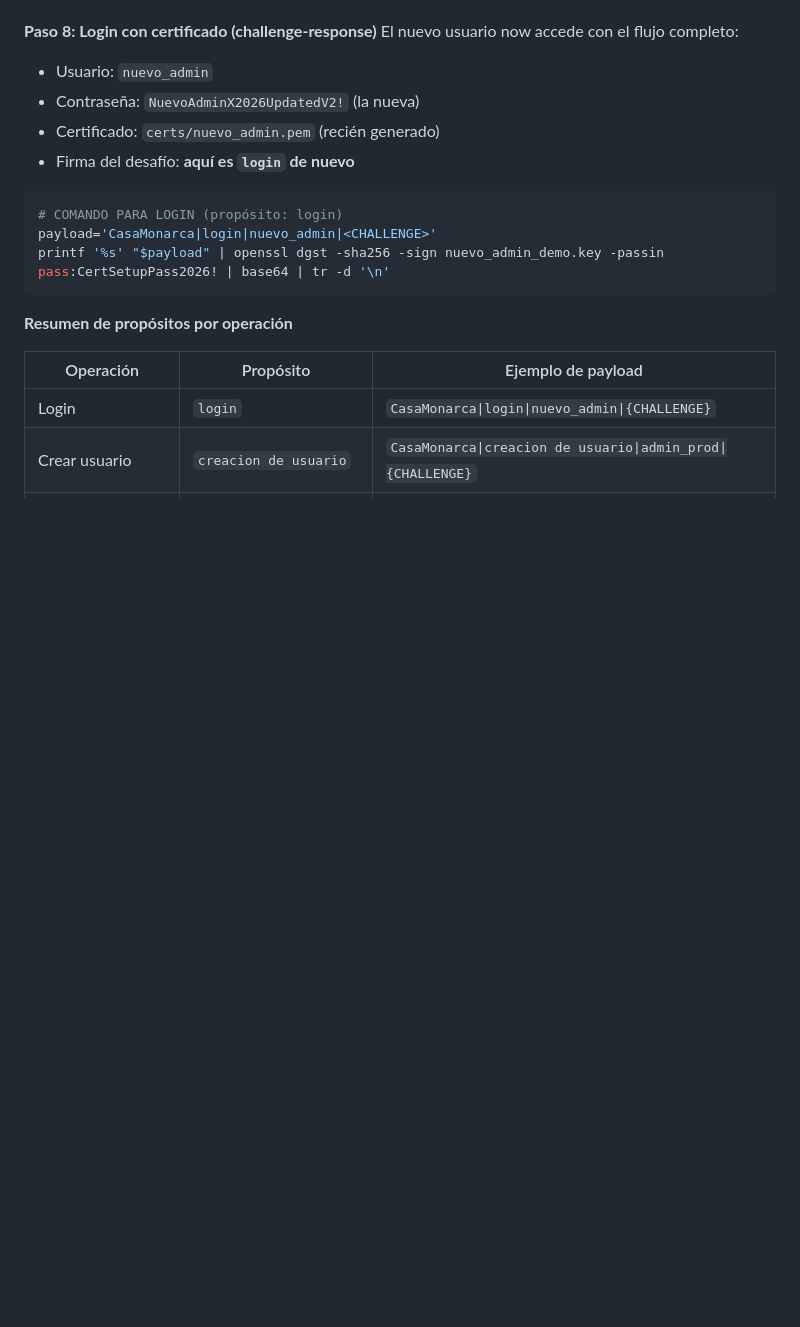
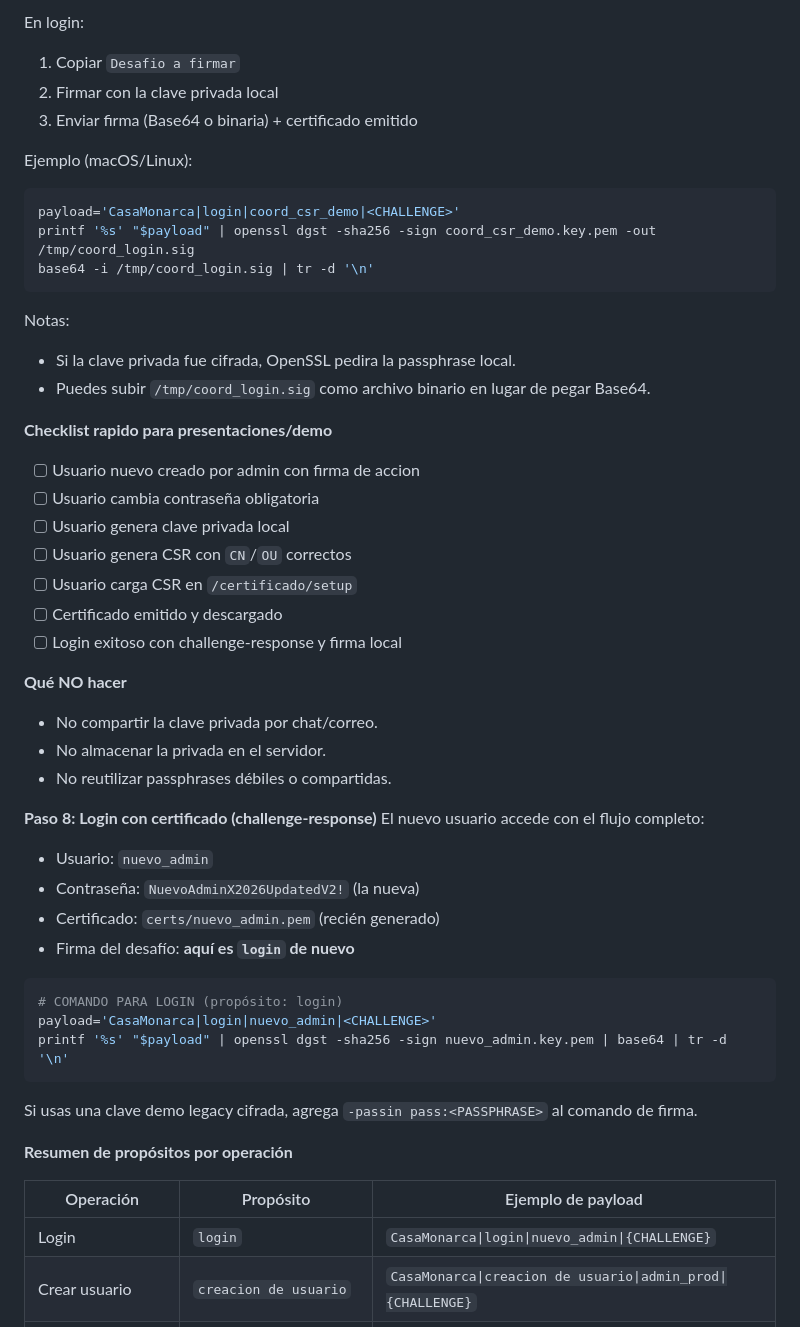
Before and after one commit to Ricardo-B04/Casa-Monarca, a Markdown page: README.md, the part around one of its changes. Rendered like a GitHub page; blank space fills up the shorter version.

````diff
--- a/README.md
+++ b/README.md
@@ -209,5 +271,36 @@ El sistema genera/firma el certificado y redirige al dashboard.
+En login:
+1. Copiar `Desafio a firmar`
+2. Firmar con la clave privada local
+3. Enviar firma (Base64 o binaria) + certificado emitido
+
+Ejemplo (macOS/Linux):
+
+```bash
+payload='CasaMonarca|login|coord_csr_demo|<CHALLENGE>'
+printf '%s' "$payload" | openssl dgst -sha256 -sign coord_csr_demo.key.pem -out /tmp/coord_login.sig
+base64 -i /tmp/coord_login.sig | tr -d '\n'
+```
+
+Notas:
+- Si la clave privada fue cifrada, OpenSSL pedira la passphrase local.
+- Puedes subir `/tmp/coord_login.sig` como archivo binario en lugar de pegar Base64.
+
+**Checklist rapido para presentaciones/demo**
+- [ ] Usuario nuevo creado por admin con firma de accion
+- [ ] Usuario cambia contraseña obligatoria
+- [ ] Usuario genera clave privada local
+- [ ] Usuario genera CSR con `CN`/`OU` correctos
+- [ ] Usuario carga CSR en `/certificado/setup`
+- [ ] Certificado emitido y descargado
+- [ ] Login exitoso con challenge-response y firma local
+
+**Qué NO hacer**
+- No compartir la clave privada por chat/correo.
+- No almacenar la privada en el servidor.
+- No reutilizar passphrases débiles o compartidas.
+
 **Paso 8: Login con certificado (challenge-response)**
-El nuevo usuario now accede con el flujo completo:
+El nuevo usuario accede con el flujo completo:
 - Usuario: `nuevo_admin`
 - Contraseña: `NuevoAdminX2026UpdatedV2!` (la nueva)
 - Certificado: `certs/nuevo_admin.pem` (recién generado)
@@ -216,8 +309,10 @@ El nuevo usuario now accede con el flujo completo:
 ```bash
 # COMANDO PARA LOGIN (propósito: login)
 payload='CasaMonarca|login|nuevo_admin|<CHALLENGE>'
-printf '%s' "$payload" | openssl dgst -sha256 -sign nuevo_admin_demo.key -passin pass:CertSetupPass2026! | base64 | tr -d '\n'
+printf '%s' "$payload" | openssl dgst -sha256 -sign nuevo_admin.key.pem | base64 | tr -d '\n'
 ```
+
+Si usas una clave demo legacy cifrada, agrega `-passin pass:<PASSPHRASE>` al comando de firma.
 
 **Resumen de propósitos por operación**
 
````
Also changed, not shown: other parts of README.md (+62 -0 lines).
